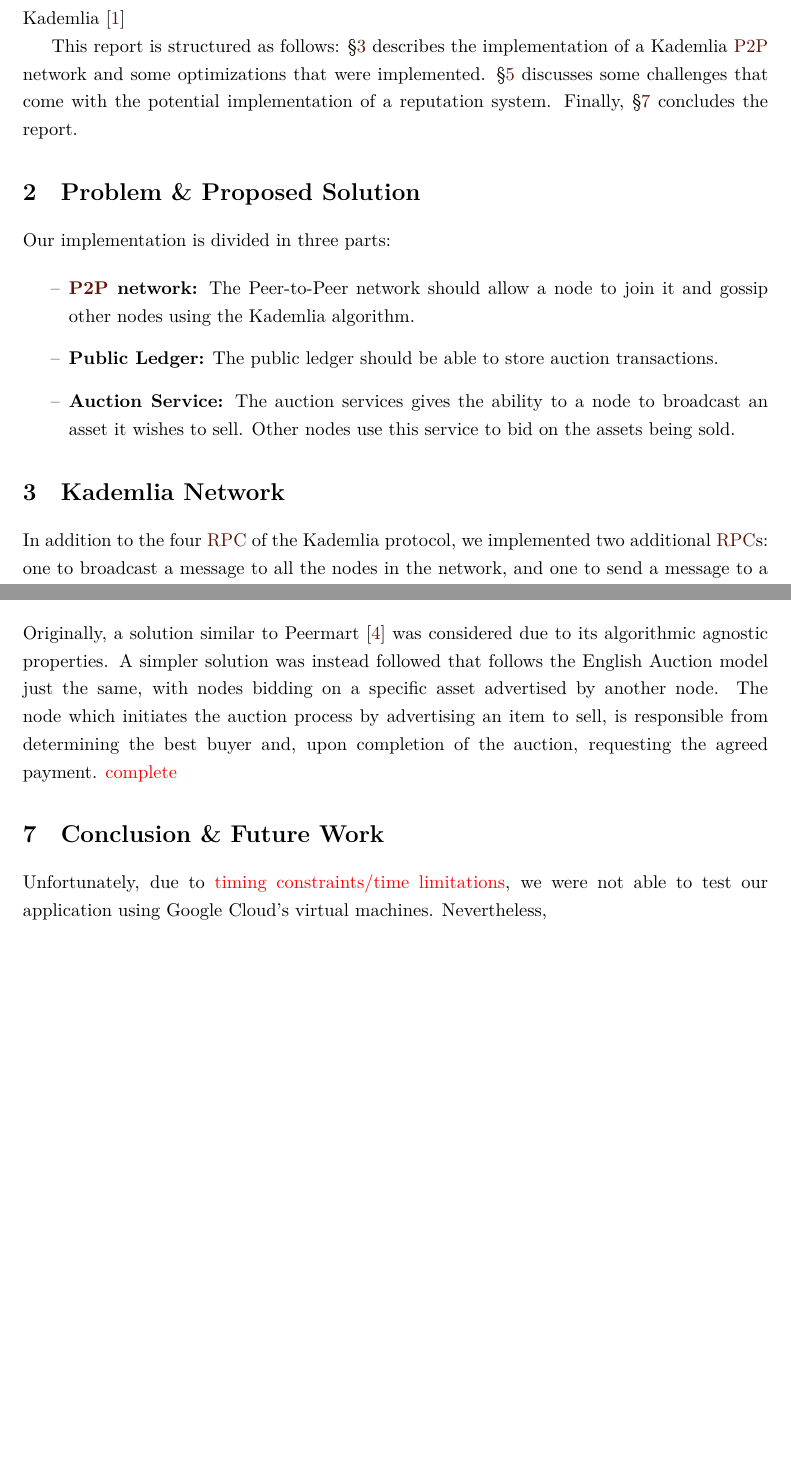
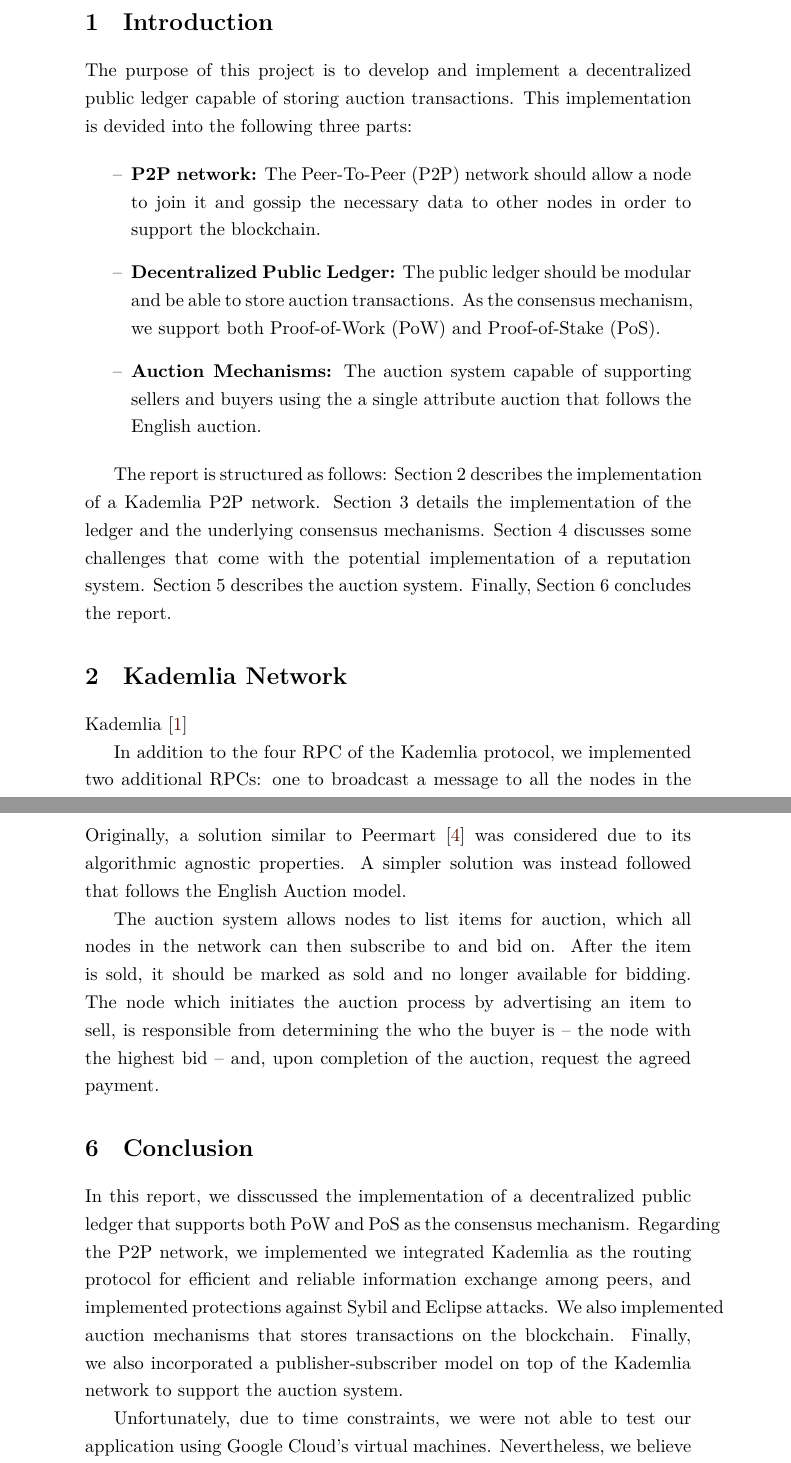
Before and after one commit to ruipedro16/FCUP-SDD, a LaTeX document (report/report.tex): two parts of pages 5 and 7 of 8 before the commit and two parts of pages 4 and 7 of 8 after it, joined at a grey line, cut at the place of the change, the shorter picture padded with empty space. Compiled offline with XeLaTeX.

Commit message:
report almost done. Ledger & P2P sections are not finished

```diff
--- a/report/report.tex
+++ b/report/report.tex
@@ -5,7 +5,7 @@
 \usepackage[capitalise, noabbrev]{cleveref}
 \usepackage{graphicx}
 \usepackage{float}
-\usepackage{a4wide}
+% \usepackage{a4wide}
 \usepackage{relsize}
 \usepackage{setspace}
 \usepackage[dvipsnames]{xcolor}
@@ -43,14 +43,14 @@ December\fi, \number \year}
     pdfborder={0 0 0},
     colorlinks,
     breaklinks=true,
-    linkcolor=Sepia,
+    linkcolor=black,
     urlcolor=NavyBlue,
     citecolor=Sepia,
 }
 
-\crefformat{section}{\S#2#1#3} % see manual of cleveref, section 8.2.1
-\crefformat{subsection}{\S#2#1#3}
-\crefformat{subsubsection}{\S#2#1#3}
+% \crefformat{section}{\S#2#1#3} % see manual of cleveref, section 8.2.1
+% \crefformat{subsection}{\S#2#1#3}
+% \crefformat{subsubsection}{\S#2#1#3}
 
 \begin{document}
 
@@ -95,27 +87,31 @@ In this report, we briefly describe the application we developed and discuss the
 
 \section{Introduction}\label{sec:introduction}
 
-Kademlia~\cite{maymounkov2002kademlia}
+The purpose of this project is to develop and implement a decentralized public
+ledger capable of storing auction transactions. This implementation is devided into
+the following three parts:
 
-This report is structured as follows: \cref{sec:kademlia} describes the implementation
-of a Kademlia \acs{P2P} network and some optimizations that were implemented.
+\begin{itemize}
+    \item \textbf{\acs{P2P} network:} The \ac{P2P} network should allow a node to join it and gossip
+	the necessary data to other nodes in order to support the blockchain.
+
+    \item \textbf{Decentralized Public Ledger:} The public ledger should be modular and be able to store auction transactions.
+    As the consensus mechanism, we support both \ac{PoW} and \ac{PoS}.
+
+    \item \textbf{Auction Mechanisms:} The auction system capable of supporting sellers and buyers using the
+	a single attribute auction that follows the English auction.
+\end{itemize}
+
+The report is structured as follows:
+\cref{sec:kademlia} describes the implementation of a Kademlia \acs{P2P} network.
+\cref{sec:ledger} details the implementation of the ledger and the underlying consensus mechanisms.
 \cref{sec:reputation} discusses some challenges that come with the potential implementation of a reputation system.
+\cref{sec:auction} describes the auction system.
 Finally, \cref{sec:concl} concludes the report.
 
-\section{Problem \& Proposed Solution}\label{sec:problem-&-proposed-solution}
+\section{Kademlia Network}\label{sec:kademlia}
 
-Our implementation is divided in three parts:
-
-\begin{itemize}
-    \item \textbf{\acs{P2P} network:} The Peer-to-Peer network should allow a node to join it and gossip other nodes using the Kademlia algorithm.
-
-    \item \textbf{Public Ledger:} The public ledger should be able to store auction transactions.
-
-    \item \textbf{Auction Service:} The auction services gives the ability to a node to broadcast an asset it wishes to sell.
-	Other nodes use this service to bid on the assets being sold.
-\end{itemize}
-
-\section{Kademlia Network}\label{sec:kademlia}
+Kademlia~\cite{maymounkov2002kademlia}
 
 In addition to the four \acs{RPC} of the Kademlia protocol, we implemented two additional \acsp{RPC}:
 one to broadcast a message to all the nodes in the network, and one to send a message to a specific node.
@@ -185,16 +186,25 @@ a node's behavior while maintaining low overheads in terms of computation, commu
 be designed to prevent malicious nodes from cooperating to improve each other's reputation or harm the reputation of
 other nodes.
 
-\section{Auction System}\label{sec:auction}
+\section{Auction Mechanisms}\label{sec:auction}
 
 Originally, a solution similar to Peermart~\cite{hausheer2005peermart} was considered due to its algorithmic agnostic properties.
-A simpler solution was instead followed that follows the English Auction model just the same, with nodes bidding on a specific asset advertised by another node.
-The node which initiates the auction process by advertising an item to sell, is responsible from determining the best buyer and, upon completion of the
-auction, requesting the agreed payment. \textcolor{red}{complete}
+A simpler solution was instead followed that follows the English Auction model.
 
-\section{Conclusion \& Future Work}\label{sec:concl}
+The auction system allows nodes to list items for auction, which all nodes in the network can then subscribe to and bid on.
+After the item is sold, it should be marked as sold and no longer available for bidding.
+The node which initiates the auction process by advertising an item to sell, is responsible from determining the who the
+buyer is -- the node with the highest bid -- and, upon completion of the auction, request the agreed payment.
 
-Unfortunately, due to \textcolor{red}{timing constraints/time limitations}, we were not able to test
-our application using Google Cloud's virtual machines. Nevertheless,
+\section{Conclusion}\label{sec:concl}
 
-... using an identity-based approach, such as the one discussed in~\cite{4627256}.
+In this report, we disscussed the implementation of a decentralized public ledger that supports both
+\acs{PoW} and \acs{PoS} as the consensus mechanism. Regarding the \acs{P2P} network, we implemented
+we integrated Kademlia as the routing protocol for efficient and reliable information exchange among
+peers, and implemented protections against Sybil and Eclipse attacks.
+We also implemented auction mechanisms that stores transactions on the blockchain.
+Finally, we also incorporated a publisher-subscriber model on top of the Kademlia network
+to support the auction system.
+
+Unfortunately, due to time constraints, we were not able to test our application using Google Cloud's virtual machines.
+Nevertheless, we believe that with enough time, these flaws could be addressed without difficulty.
```
Also changed, not shown: report/refs.bib (+0 -11 lines), report/report.pdf, report/report.tex (26 more changed lines).
